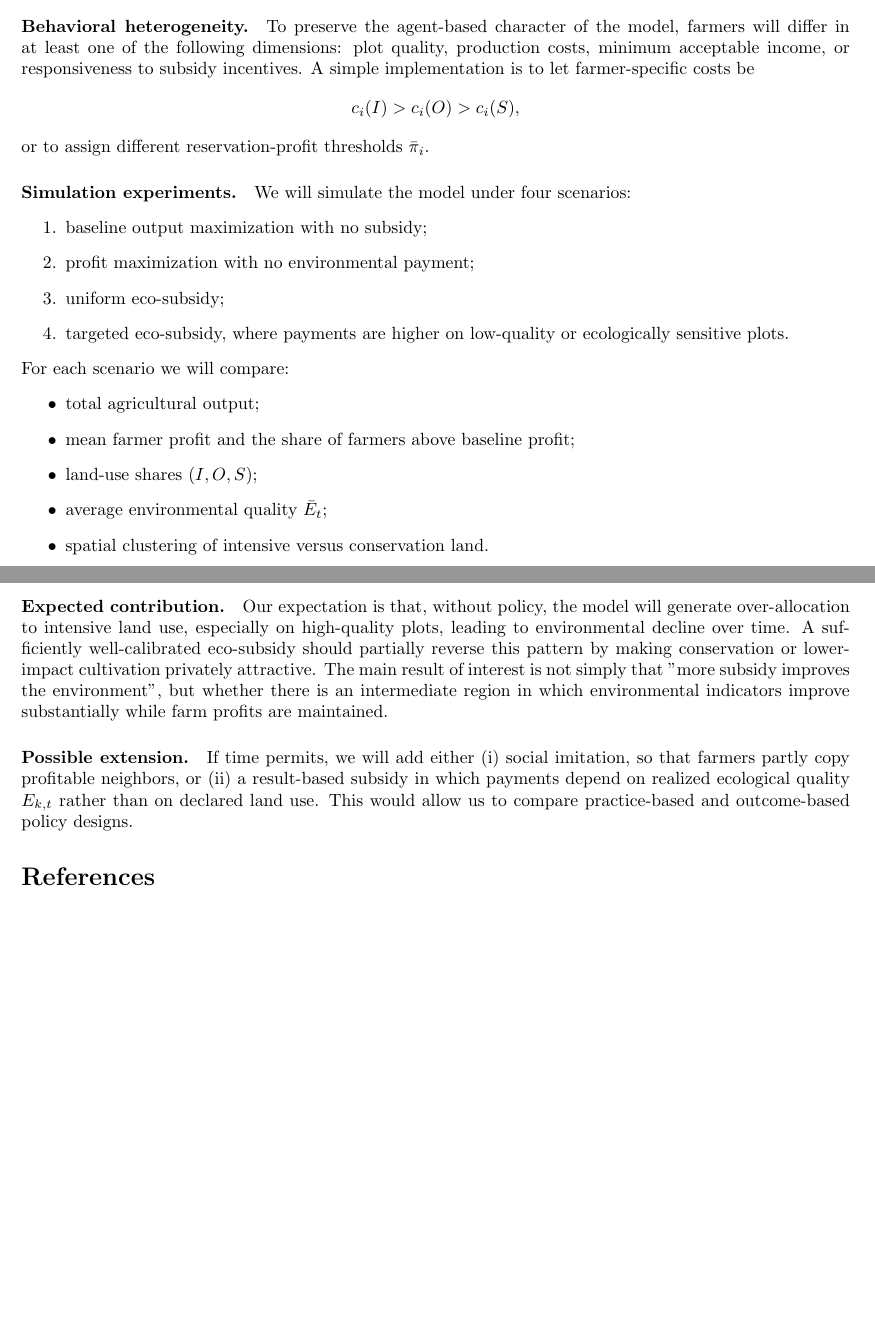
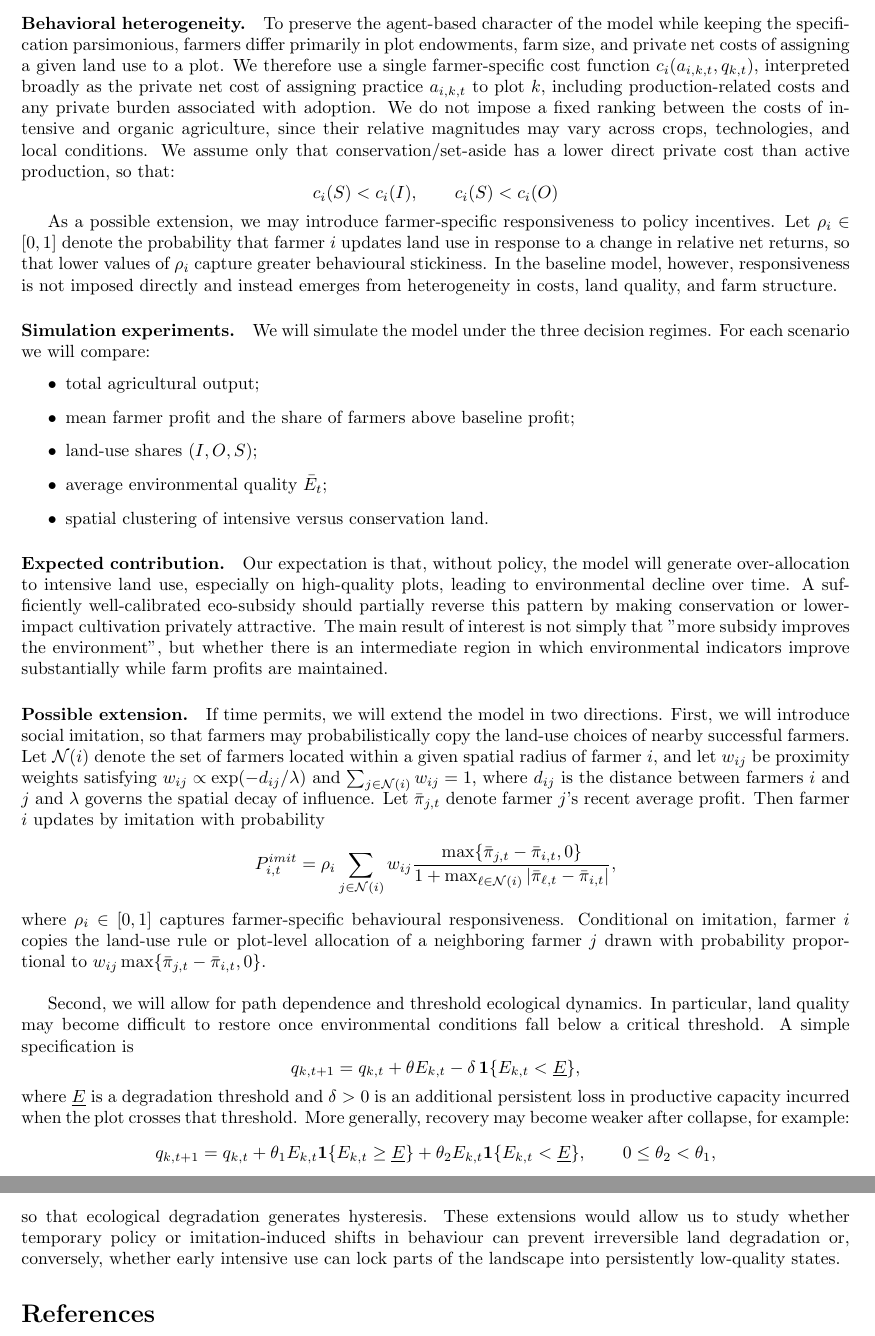
Before and after one commit to t-da-costa/land-use-ABM, a LaTeX document (EEB324-project-proposal.tex): two parts of pages 3 and 4 of 4 before the commit and two parts of pages 4 and 5 of 5 after it, joined at a grey line, cut so that both start at the same text, the shorter picture padded with empty space. Compiled offline with pdfLaTeX.

Commit message:
renewed proposal w/ more details on assumptions

```diff
--- a/EEB324-project-proposal.tex
+++ b/EEB324-project-proposal.tex
@@ -110,20 +137,14 @@ Sub_{i,t} = s_S \sum_{k \in K_i} \mathbf{1}\{a_{i,k,t}=S\}
 \]
 
 \paragraph{Behavioral heterogeneity.}
-To preserve the agent-based character of the model, farmers will differ in at least one of the following dimensions: plot quality, production costs, minimum acceptable income, or responsiveness to subsidy incentives. A simple implementation is to let farmer-specific costs be
-\[
-c_i(I) > c_i(O) > c_i(S),
-\]
-or to assign different reservation-profit thresholds $\bar{\pi}_i$.
+To preserve the agent-based character of the model while keeping the specification parsimonious, farmers differ primarily in plot endowments, farm size, and private net costs of assigning a given land use to a plot. We therefore use a single farmer-specific cost function $c_i(a_{i,k,t},q_{k,t})$, interpreted broadly as the private net cost of assigning practice $a_{i,k,t}$ to plot $k$, including production-related costs and any private burden associated with adoption. We do not impose a fixed ranking between the costs of intensive and organic agriculture, since their relative magnitudes may vary across crops, technologies, and local conditions. We assume only that conservation/set-aside has a lower direct private cost than active production, so that:
+\[c_i(S) < c_i(I), \qquad c_i(S) < c_i(O)\]
+
+As a possible extension, we may introduce farmer-specific responsiveness to policy incentives. Let $\rho_i \in [0,1]$ denote the probability that farmer $i$ updates land use in response to a change in relative net returns, so that lower values of $\rho_i$ capture greater behavioural stickiness. In the baseline model, however, responsiveness is not imposed directly and instead emerges from heterogeneity in costs, land quality, and farm structure.
+
 
 \paragraph{Simulation experiments.}
-We will simulate the model under four scenarios:
-\begin{enumerate}
-    \item baseline output maximization with no subsidy;
-    \item profit maximization with no environmental payment;
-    \item uniform eco-subsidy;
-    \item targeted eco-subsidy, where payments are higher on low-quality or ecologically sensitive plots.
-\end{enumerate}
+We will simulate the model under the three decision regimes.
 For each scenario we will compare:
 \begin{itemize}
     \item total agricultural output;
@@ -138,7 +159,21 @@ For each scenario we will compare:
 Our expectation is that, without policy, the model will generate over-allocation to intensive land use, especially on high-quality plots, leading to environmental decline over time. A sufficiently well-calibrated eco-subsidy should partially reverse this pattern by making conservation or lower-impact cultivation privately attractive. The main result of interest is not simply that "more subsidy improves the environment", but whether there is an intermediate region in which environmental indicators improve substantially while farm profits are maintained.
 
 \paragraph{Possible extension.}
-If time permits, we will add either (i) social imitation, so that farmers partly copy profitable neighbors, or (ii) a result-based subsidy in which payments depend on realized ecological quality $E_{k,t}$ rather than on declared land use. This would allow us to compare practice-based and outcome-based policy designs.
+If time permits, we will extend the model in two directions. First, we will introduce {social imitation}, so that farmers may probabilistically copy the land-use choices of nearby successful farmers. Let $\mathcal{N}(i)$ denote the set of farmers located within a given spatial radius of farmer $i$, and let $w_{ij}$ be proximity weights satisfying $w_{ij} \propto \exp(-d_{ij}/\lambda)$ and $\sum_{j \in \mathcal{N}(i)} w_{ij}=1$, where $d_{ij}$ is the distance between farmers $i$ and $j$ and $\lambda$ governs the spatial decay of influence. Let $\bar{\pi}_{j,t}$ denote farmer $j$'s recent average profit. Then farmer $i$ updates by imitation with probability
+\[
+P^{imit}_{i,t} = \rho_i \sum_{j \in \mathcal{N}(i)} w_{ij} \frac{\max\{\bar{\pi}_{j,t}-\bar{\pi}_{i,t},0\}}{1+\max_{\ell \in \mathcal{N}(i)} |\bar{\pi}_{\ell,t}-\bar{\pi}_{i,t}|},
+\]
+where $\rho_i \in [0,1]$ captures farmer-specific behavioural responsiveness. Conditional on imitation, farmer $i$ copies the land-use rule or plot-level allocation of a neighboring farmer $j$ drawn with probability proportional to $w_{ij}\max\{\bar{\pi}_{j,t}-\bar{\pi}_{i,t},0\}$. \\
+
+Second, we will allow for {path dependence and threshold ecological dynamics}. In particular, land quality may become difficult to restore once environmental conditions fall below a critical threshold. A simple specification is
+\[
+q_{k,t+1} = q_{k,t} + \theta E_{k,t} - \delta \, \mathbf{1}\{E_{k,t}<\underline{E}\},
+\]
+where $\underline{E}$ is a degradation threshold and $\delta>0$ is an additional persistent loss in productive capacity incurred when the plot crosses that threshold. More generally, recovery may become weaker after collapse, for example:
+\[
+q_{k,t+1} = q_{k,t} + \theta_1 E_{k,t}\mathbf{1}\{E_{k,t}\geq \underline{E}\} + \theta_2 E_{k,t}\mathbf{1}\{E_{k,t}<\underline{E}\}, \qquad 0 \leq \theta_2 < \theta_1,
+\]
+so that ecological degradation generates hysteresis. These extensions would allow us to study whether temporary policy or imitation-induced shifts in behaviour can prevent irreversible land degradation or, conversely, whether early intensive use can lock parts of the landscape into persistently low-quality states.
 
 \bibliographystyle{plainnat}
 \bibliography{references}
```
Also changed, not shown: EEB324-project-proposal.pdf, EEB324-project-proposal.tex (37 more changed lines).
